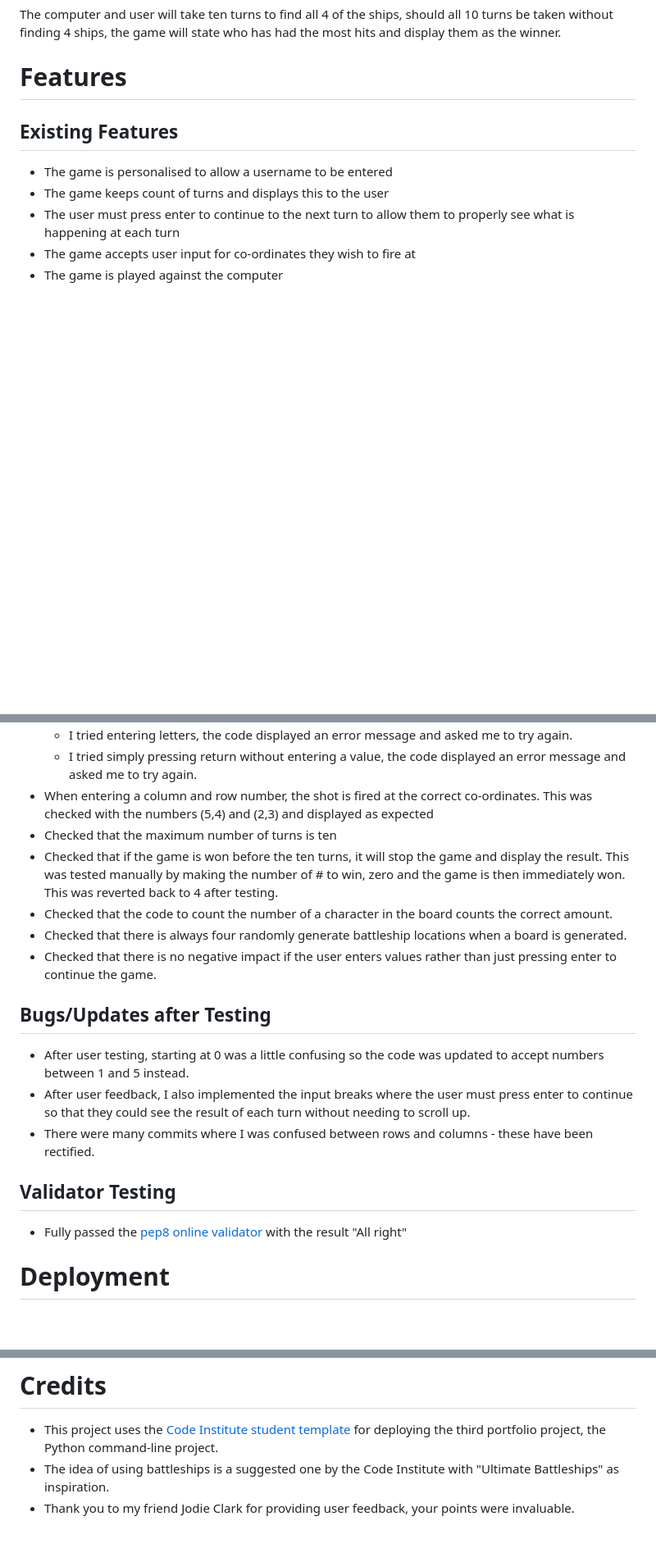
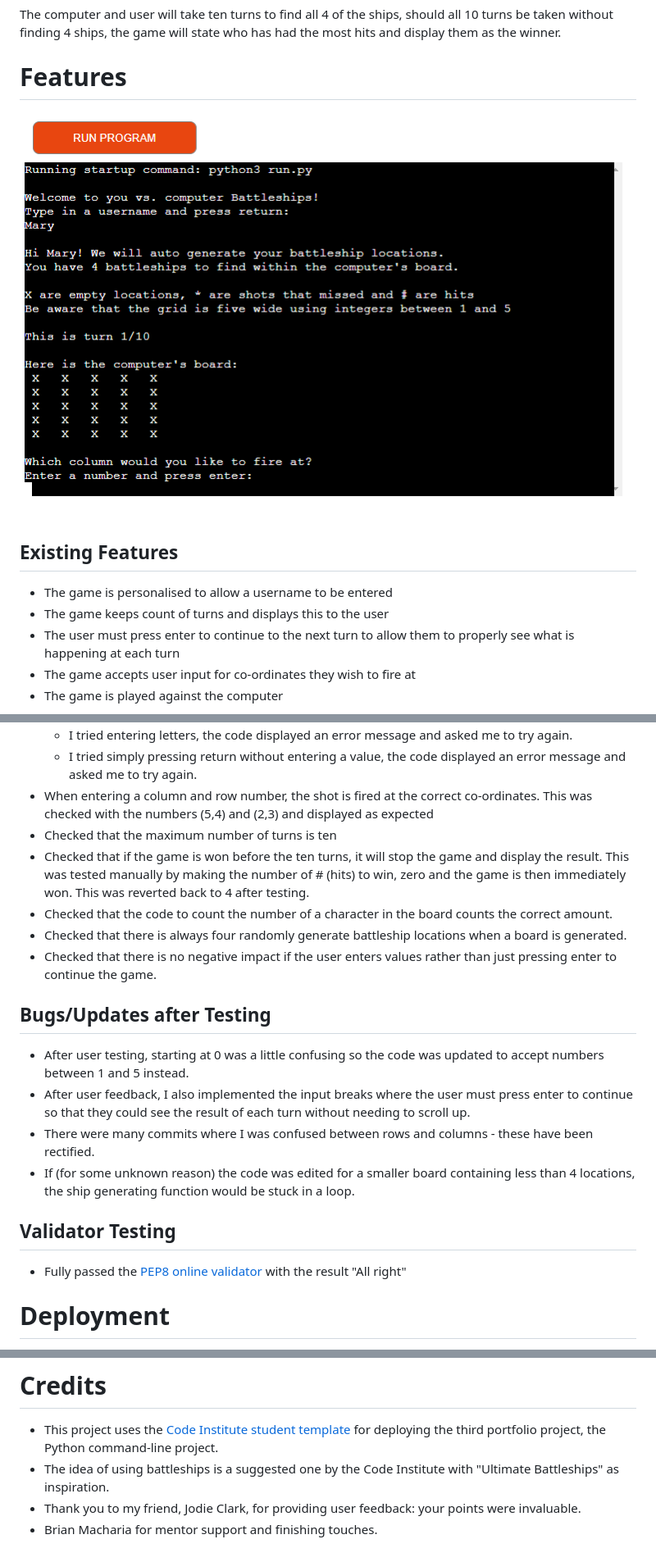
Before and after one commit to Quetzaly88/Battleships-P3-1fork, a Markdown page: README.md, 3 parts joined by grey strips. Shown: that part at 82% size. Rendered like a GitHub page; pictures changed too: battleships-herokuapp.PNG (added); blank space fills up the shorter version.

Commit message:
Update docstrings and add finishing touches to README

```diff
--- a/README.md
+++ b/README.md
@@ -13,6 +13,7 @@ The game will then request that the user enters a column and row number (essenti
 The computer and user will take ten turns to find all 4 of the ships, should all 10 turns be taken without finding 4 ships, the game will state who has had the most hits and display them as the winner.
 
 # Features
+![image of battleships app](battleships-herokuapp.PNG)
 
 ## Existing Features
 
@@ -40,20 +41,22 @@ The computer and user will take ten turns to find all 4 of the ships, should all
     - I tried simply pressing return without entering a value, the code displayed an error message and asked me to try again.
 - When entering a column and row number, the shot is fired at the correct co-ordinates. This was checked with the numbers (5,4) and (2,3) and displayed as expected
 - Checked that the maximum number of turns is ten
-- Checked that if the game is won before the ten turns, it will stop the game and display the result. This was tested manually by making the number of # to win, zero and the game is then immediately won. This was reverted back to 4 after testing.
+- Checked that if the game is won before the ten turns, it will stop the game and display the result. This was tested manually by making the number of # (hits) to win, zero and the game is then immediately won. This was reverted back to 4 after testing.
 - Checked that the code to count the number of a character in the board counts the correct amount.
 - Checked that there is always four randomly generate battleship locations when a board is generated.
 - Checked that there is no negative impact if the user enters values rather than just pressing enter to continue the game.
+
 
 ## Bugs/Updates after Testing
 
 - After user testing, starting at 0 was a little confusing so the code was updated to accept numbers between 1 and 5 instead.
 - After user feedback, I also implemented the input breaks where the user must press enter to continue so that they could see the result of each turn without needing to scroll up.
 - There were many commits where I was confused between rows and columns - these have been rectified.
+- If (for some unknown reason) the code was edited for a smaller board containing less than 4 locations, the ship generating function would be stuck in a loop.
 
 ## Validator Testing
 
-- Fully passed the [pep8 online validator](http://pep8online.com/) with the result "All right"
+- Fully passed the [PEP8 online validator](http://pep8online.com/) with the result "All right"
 
 # Deployment
 This project was deployed using Code Institute's mock terminal for Heroku.
@@ -69,4 +72,5 @@ The steps for deployment are as follows:
 
 - This project uses the [Code Institute student template](https://github.com/Code-Institute-Org/python-essentials-template) for deploying the third portfolio project, the Python command-line project.
 - The idea of using battleships is a suggested one by the Code Institute with "Ultimate Battleships" as inspiration.
-- Thank you to my friend Jodie Clark for providing user feedback, your points were invaluable.
+- Thank you to my friend, Jodie Clark, for providing user feedback: your points were invaluable.
+- Brian Macharia for mentor support and finishing touches.
```
Also changed, not shown: 1 other file.
